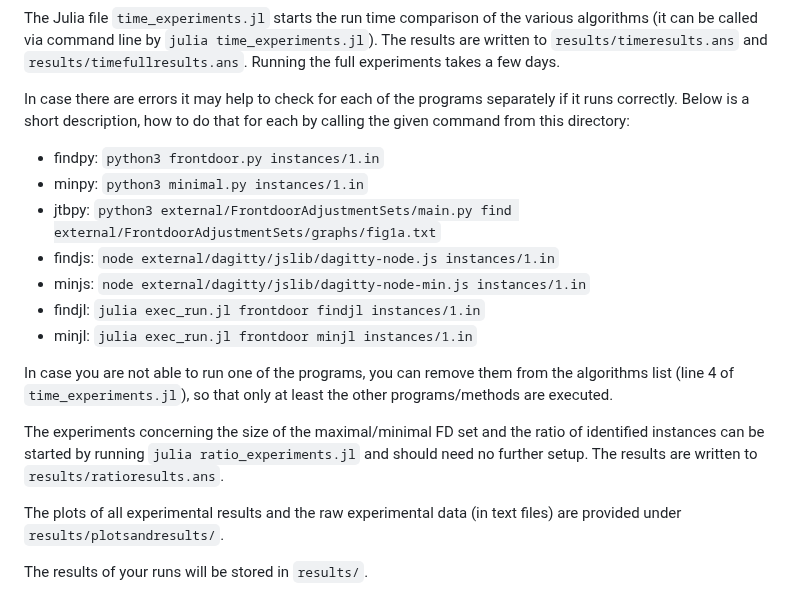
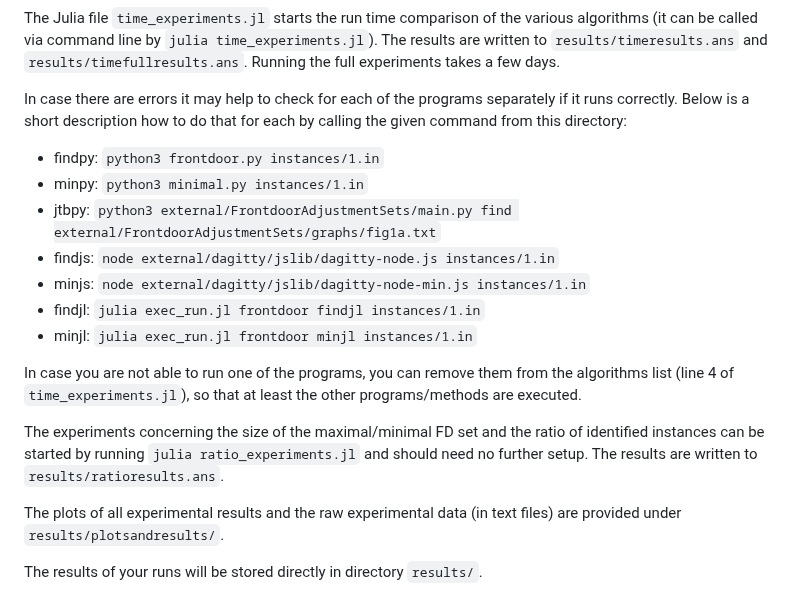
Before and after one commit to mwien/frontdoor-adjustment, a Markdown page: README.md, the part around one of its changes. GitHub-like rendering.

````diff
--- a/README.md
+++ b/README.md
@@ -14,7 +14,7 @@ Installation of the dependencies:
 
 The Julia file ```time_experiments.jl``` starts the run time comparison of the various algorithms (it can be called via command line by ```julia time_experiments.jl```). The results are written to ```results/timeresults.ans``` and ```results/timefullresults.ans```. Running the full experiments takes a few days.
 
-In case there are errors it may help to check for each of the programs separately if it runs correctly. Below is a short description, how to do that for each by calling the given command from this directory:
+In case there are errors it may help to check for each of the programs separately if it runs correctly. Below is a short description how to do that for each by calling the given command from this directory:
 
 - findpy: ```python3 frontdoor.py instances/1.in```
 - minpy: ```python3 minimal.py instances/1.in```
@@ -24,10 +24,10 @@ In case there are errors it may help to check for each of the programs separatel
 - findjl: ```julia exec_run.jl frontdoor findjl instances/1.in```
 - minjl: ```julia exec_run.jl frontdoor minjl instances/1.in```
 
-In case you are not able to run one of the programs, you can remove them from the algorithms list (line 4 of ```time_experiments.jl```), so that only at least the other programs/methods are executed.
+In case you are not able to run one of the programs, you can remove them from the algorithms list (line 4 of ```time_experiments.jl```), so that at least the other programs/methods are executed.
 
 The experiments concerning the size of the maximal/minimal FD set and the ratio of identified instances can be started by running ```julia ratio_experiments.jl``` and should need no further setup. The results are written to ```results/ratioresults.ans```.
 
 The plots of all experimental results and the raw experimental data (in text files) are provided under ```results/plotsandresults/```.
 
-The results of your runs will be stored in ```results/```.
+The results of your runs will be stored directly in directory ```results/```.
````
Also changed, not shown: other parts of README.md (+2 -2 lines).
